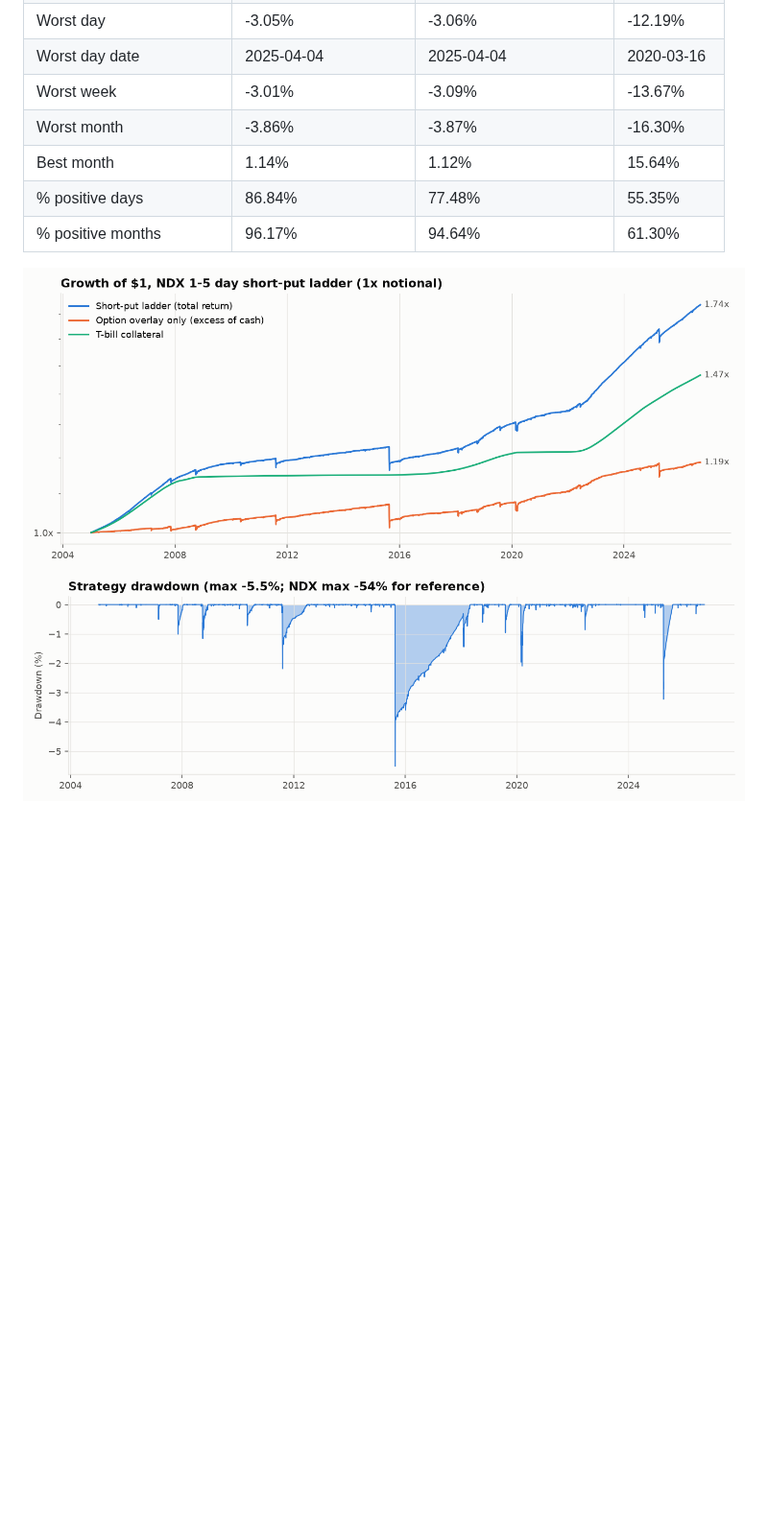
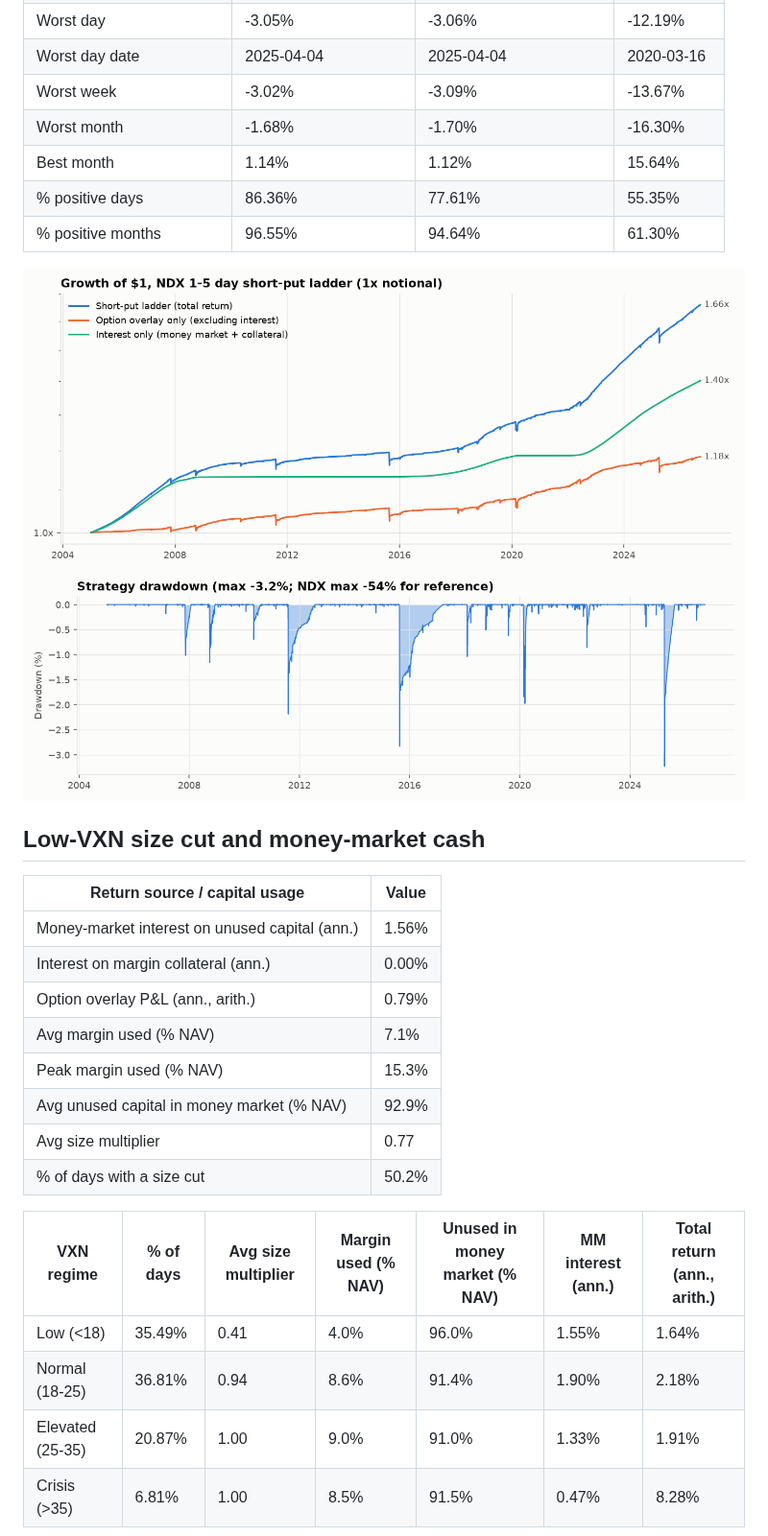
Before and after one commit to marcinzieba4-bot/Step_SG, a Markdown page: output/report.md, the part around one of its changes. Shown at 96% size. Drawn GitHub-style; pictures changed too: output/drawdown.png, output/equity_curve.png; blank space fills up the shorter version.

```diff
--- a/output/report.md
+++ b/output/report.md
@@ -39,10 +43,31 @@ Data: VolVue API (NDX implied vols), CBOE VXN, Yahoo (NDX OHLC, 13w T-bill).
 | Worst day | -3.05% | -3.06% | -12.19% |
 | Worst day date | 2025-04-04 | 2025-04-04 | 2020-03-16 |
-| Worst week | -3.01% | -3.09% | -13.67% |
-| Worst month | -3.86% | -3.87% | -16.30% |
+| Worst week | -3.02% | -3.09% | -13.67% |
+| Worst month | -1.68% | -1.70% | -16.30% |
 | Best month | 1.14% | 1.12% | 15.64% |
-| % positive days | 86.84% | 77.48% | 55.35% |
-| % positive months | 96.17% | 94.64% | 61.30% |
+| % positive days | 86.36% | 77.61% | 55.35% |
+| % positive months | 96.55% | 94.64% | 61.30% |
 
 ![Equity curve](equity_curve.png)
 ![Drawdown](drawdown.png)
+
+## Low-VXN size cut and money-market cash
+
+| Return source / capital usage | Value |
+|---|---|
+| Money-market interest on unused capital (ann.) | 1.56% |
+| Interest on margin collateral (ann.) | 0.00% |
+| Option overlay P&L (ann., arith.) | 0.79% |
+| Avg margin used (% NAV) | 7.1% |
+| Peak margin used (% NAV) | 15.3% |
+| Avg unused capital in money market (% NAV) | 92.9% |
+| Avg size multiplier | 0.77 |
+| % of days with a size cut | 50.2% |
+
+| VXN regime | % of days | Avg size multiplier | Margin used (% NAV) | Unused in money market (% NAV) | MM interest (ann.) | Total return (ann., arith.) |
+|---|---|---|---|---|---|---|
+| Low (<18) | 35.49% | 0.41 | 4.0% | 96.0% | 1.55% | 1.64% |
+| Normal (18-25) | 36.81% | 0.94 | 8.6% | 91.4% | 1.90% | 2.18% |
+| Elevated (25-35) | 20.87% | 1.00 | 9.0% | 91.0% | 1.33% | 1.91% |
+| Crisis (>35) | 6.81% | 1.00 | 8.5% | 91.5% | 0.47% | 8.28% |
+
```
Also changed, not shown: other parts of output/report.md (+87 -75 lines), README.md (+3 -1 lines), output/greeks.png, output/return_distribution.png, output/rolling.png, output/size_cut_cash.png (added), 3 other files.
